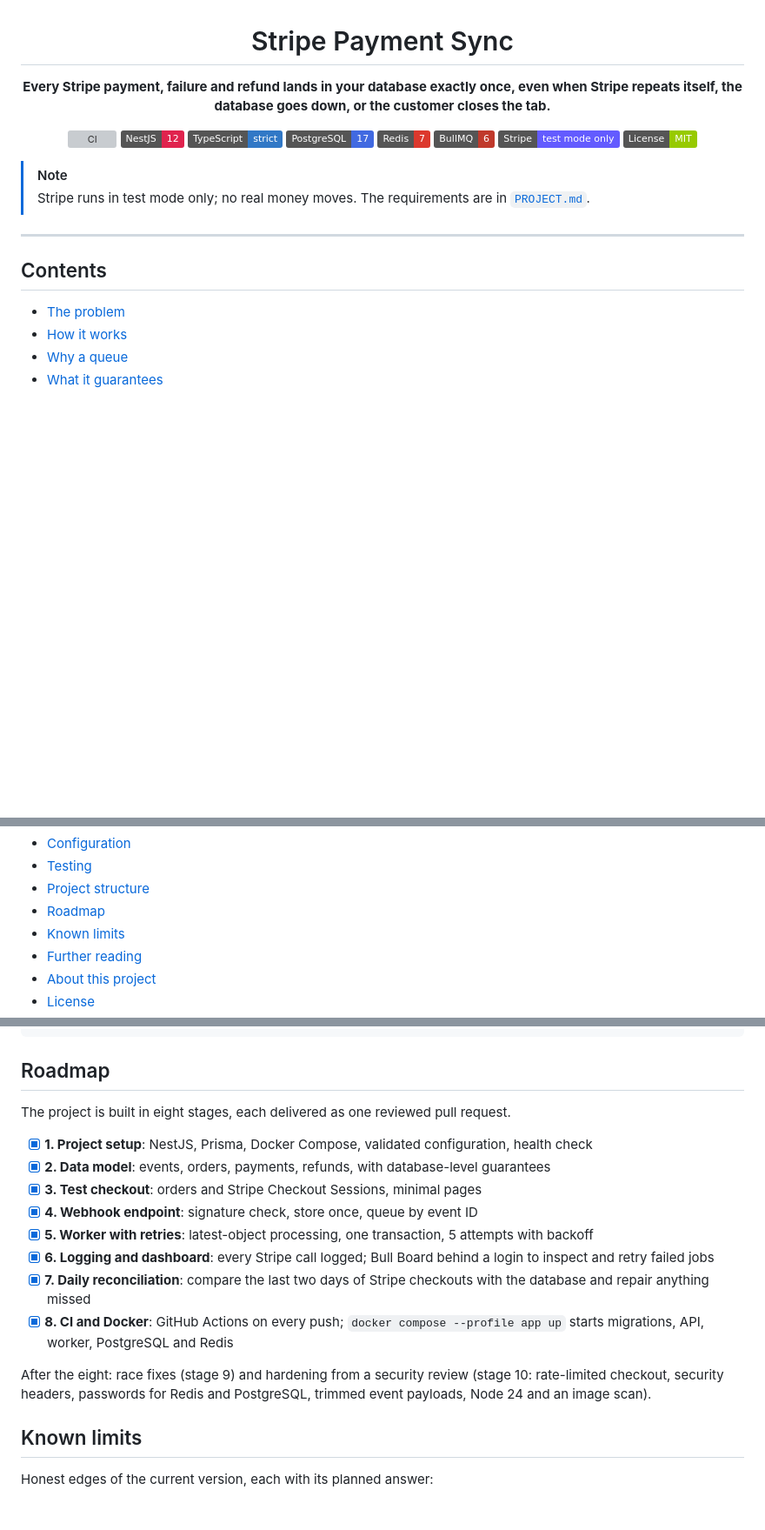
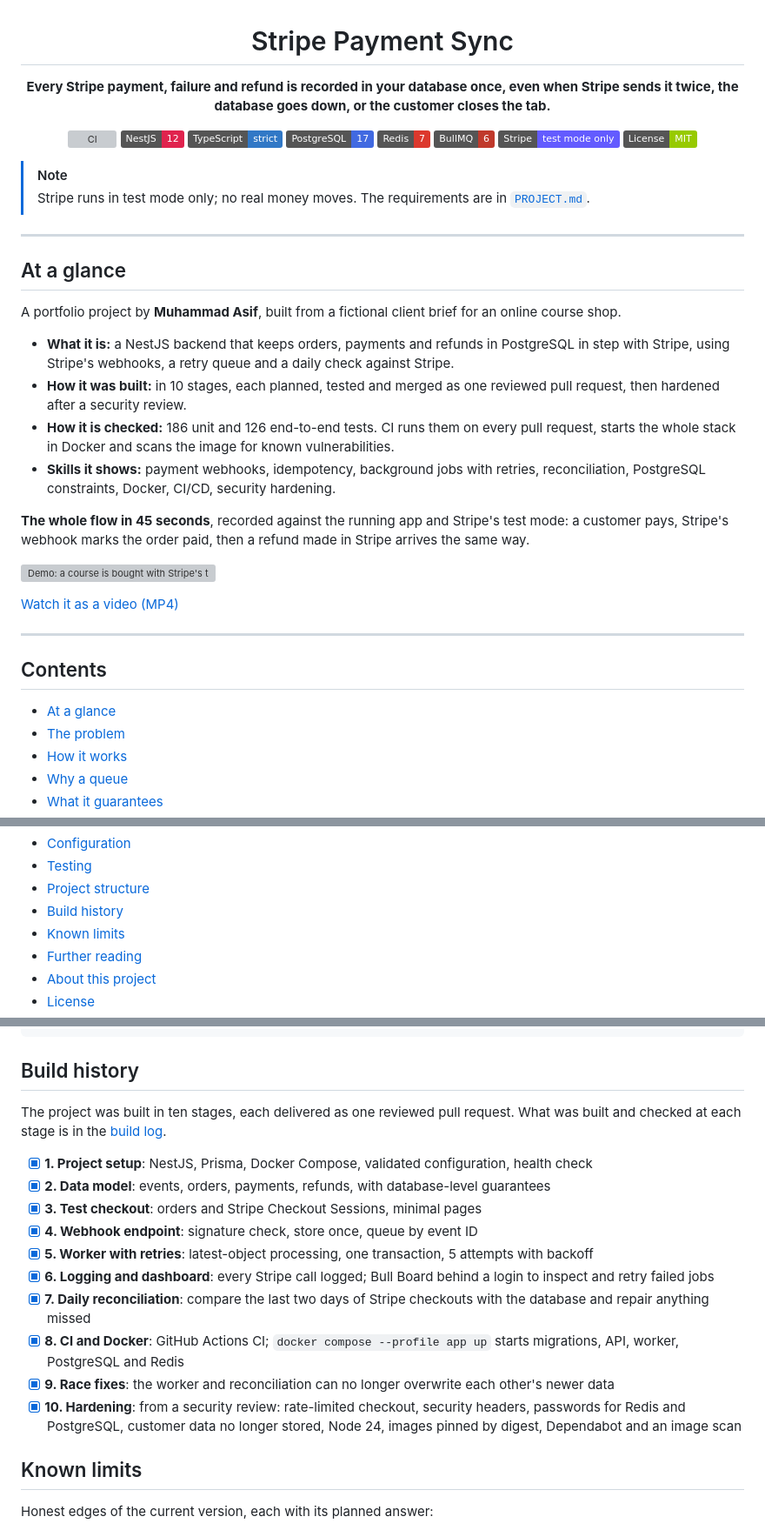
Before and after one commit to muhammadasif2017/stripe-payment-sync, a Markdown page: README.md, 3 parts joined by grey strips. Shown at 87% size. Drawn GitHub-style; badges without logos; blank space fills up the shorter version; grey boxes are pictures that could not be loaded.

Commit message:
Make the README work for a first-time reader: at a glance, build history, new guarantees

````diff
--- a/README.md
+++ b/README.md
@@ -2,7 +2,7 @@
 
 # Stripe Payment Sync
 
-**Every Stripe payment, failure and refund lands in your database exactly once, even when Stripe repeats itself, the database goes down, or the customer closes the tab.**
+**Every Stripe payment, failure and refund is recorded in your database once, even when Stripe sends it twice, the database goes down, or the customer closes the tab.**
 
 [![CI](https://github.com/muhammadasif2017/stripe-payment-sync/actions/workflows/ci.yml/badge.svg)](https://github.com/muhammadasif2017/stripe-payment-sync/actions/workflows/ci.yml)
 ![NestJS 12](https://img.shields.io/badge/NestJS-12-E0234E?logo=nestjs&logoColor=white)
@@ -20,8 +20,26 @@
 
 ---
 
+## At a glance
+
+A portfolio project by **Muhammad Asif**, built from a fictional client brief for an online course shop.
+
+- **What it is:** a NestJS backend that keeps orders, payments and refunds in PostgreSQL in step with Stripe, using Stripe's webhooks, a retry queue and a daily check against Stripe.
+- **How it was built:** in 10 stages, each planned, tested and merged as one reviewed pull request, then hardened after a security review.
+- **How it is checked:** 186 unit and 126 end-to-end tests. CI runs them on every pull request, starts the whole stack in Docker and scans the image for known vulnerabilities.
+- **Skills it shows:** payment webhooks, idempotency, background jobs with retries, reconciliation, PostgreSQL constraints, Docker, CI/CD, security hardening.
+
+**The whole flow in 45 seconds**, recorded against the running app and Stripe's test mode: a customer pays, Stripe's webhook marks the order paid, then a refund made in Stripe arrives the same way.
+
+![Demo: a course is bought with Stripe's test card, the webhook is processed by the worker, the order becomes PAID in PostgreSQL, then a refund makes it REFUNDED](docs/images/demo.gif)
+
+[Watch it as a video (MP4)](docs/images/demo.mp4)
+
+---
+
 ## Contents
 
+- [At a glance](#at-a-glance)
 - [The problem](#the-problem)
 - [How it works](#how-it-works)
 - [Why a queue](#why-a-queue)
@@ -37,7 +55,7 @@
 - [Configuration](#configuration)
 - [Testing](#testing)
 - [Project structure](#project-structure)
-- [Roadmap](#roadmap)
+- [Build history](#build-history)
 - [Known limits](#known-limits)
 - [Further reading](#further-reading)
 - [About this project](#about-this-project)
@@ -490,9 +514,9 @@ docker-compose.yml PostgreSQL and Redis; with --profile app, also migrate, api a
 .github/workflows/ CI
 ```
 
-## Roadmap
+## Build history
 
-The project is built in eight stages, each delivered as one reviewed pull request.
+The project was built in ten stages, each delivered as one reviewed pull request. What was built and checked at each stage is in the [build log](docs/BUILD_LOG.md).
 
 - [x] **1. Project setup**: NestJS, Prisma, Docker Compose, validated configuration, health check
 - [x] **2. Data model**: events, orders, payments, refunds, with database-level guarantees
@@ -501,9 +525,9 @@ The project is built in eight stages, each delivered as one reviewed pull reques
 - [x] **5. Worker with retries**: latest-object processing, one transaction, 5 attempts with backoff
 - [x] **6. Logging and dashboard**: every Stripe call logged; Bull Board behind a login to inspect and retry failed jobs
 - [x] **7. Daily reconciliation**: compare the last two days of Stripe checkouts with the database and repair anything missed
-- [x] **8. CI and Docker**: GitHub Actions on every push; `docker compose --profile app up` starts migrations, API, worker, PostgreSQL and Redis
-
-After the eight: race fixes (stage 9) and hardening from a security review (stage 10: rate-limited checkout, security headers, passwords for Redis and PostgreSQL, trimmed event payloads, Node 24 and an image scan).
+- [x] **8. CI and Docker**: GitHub Actions CI; `docker compose --profile app up` starts migrations, API, worker, PostgreSQL and Redis
+- [x] **9. Race fixes**: the worker and reconciliation can no longer overwrite each other's newer data
+- [x] **10. Hardening**: from a security review: rate-limited checkout, security headers, passwords for Redis and PostgreSQL, customer data no longer stored, Node 24, images pinned by digest, Dependabot and an image scan
 
 ## Known limits
 
````
Also changed, not shown: other parts of README.md (+7 -1 lines), docs/BUILD_LOG.md (+11 -0 lines).
